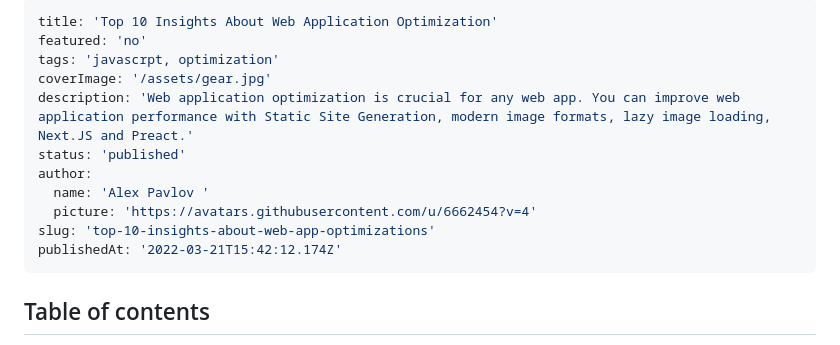
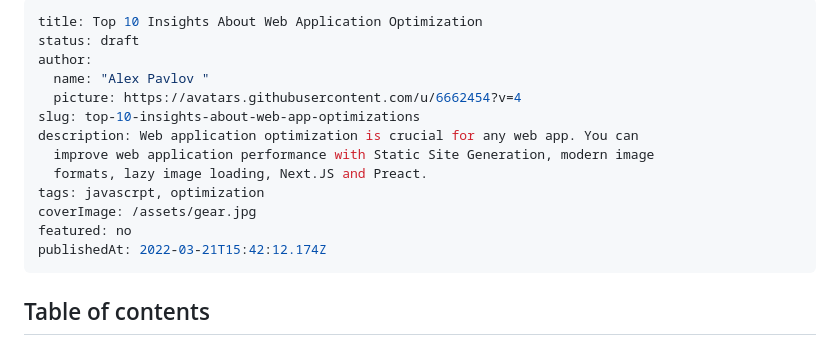
Before and after one commit to pavlovtech/NextBlog, a Markdown page: content/posts/top-10-insights-about-web-app-optimizations.md, the part around one of its changes. Rendered like a GitHub page.

Commit message:
Update content/posts/top-10-insights-about-web-app-optimizations.md (via Pages CMS)

```diff
--- a/content/posts/top-10-insights-about-web-app-optimizations.md
+++ b/content/posts/top-10-insights-about-web-app-optimizations.md
@@ -1,17 +1,18 @@
 ---
-title: 'Top 10 Insights About Web Application Optimization'
-featured: 'no'
-tags: 'javascrpt, optimization'
-coverImage: '/assets/gear.jpg'
-description: 'Web application optimization is crucial for any web app. You can improve web application performance with Static Site Generation, modern image formats, lazy image loading, Next.JS and Preact.'
-status: 'published'
+title: Top 10 Insights About Web Application Optimization
+status: draft
 author:
-  name: 'Alex Pavlov '
-  picture: 'https://avatars.githubusercontent.com/u/6662454?v=4'
-slug: 'top-10-insights-about-web-app-optimizations'
-publishedAt: '2022-03-21T15:42:12.174Z'
+  name: "Alex Pavlov "
+  picture: https://avatars.githubusercontent.com/u/6662454?v=4
+slug: top-10-insights-about-web-app-optimizations
+description: Web application optimization is crucial for any web app. You can
+  improve web application performance with Static Site Generation, modern image
+  formats, lazy image loading, Next.JS and Preact.
+tags: javascrpt, optimization
+coverImage: /assets/gear.jpg
+featured: no
+publishedAt: 2022-03-21T15:42:12.174Z
 ---
-
 ## Table of contents
 
 Web application optimization is crucial for any web app. You can improve the performance with Static Site Generation, modern image formats, lazy image loading, Next.JS, and Preact.
```
Also changed, not shown: other parts of content/posts/top-10-insights-about-web-app-optimizations.md (+10 -16 lines).
